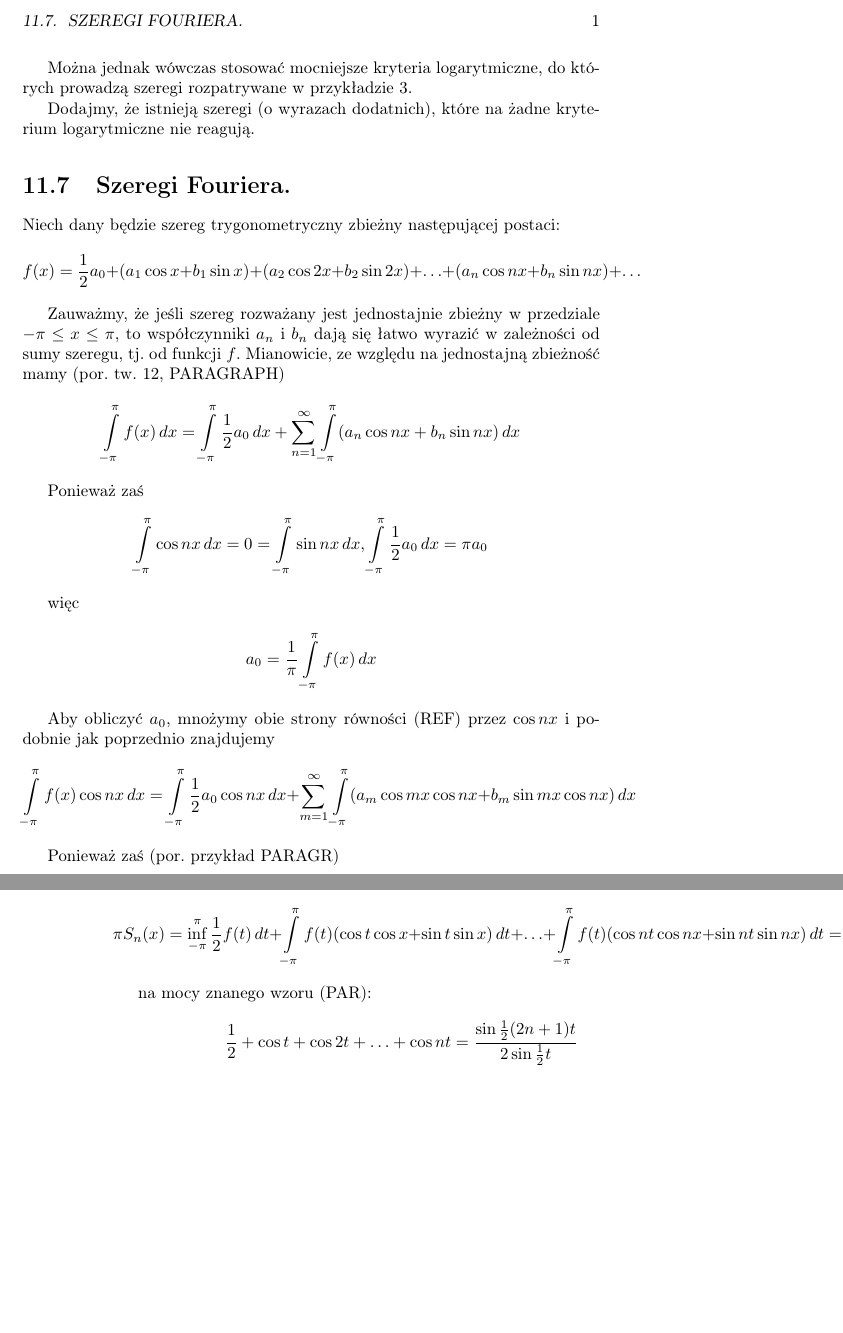
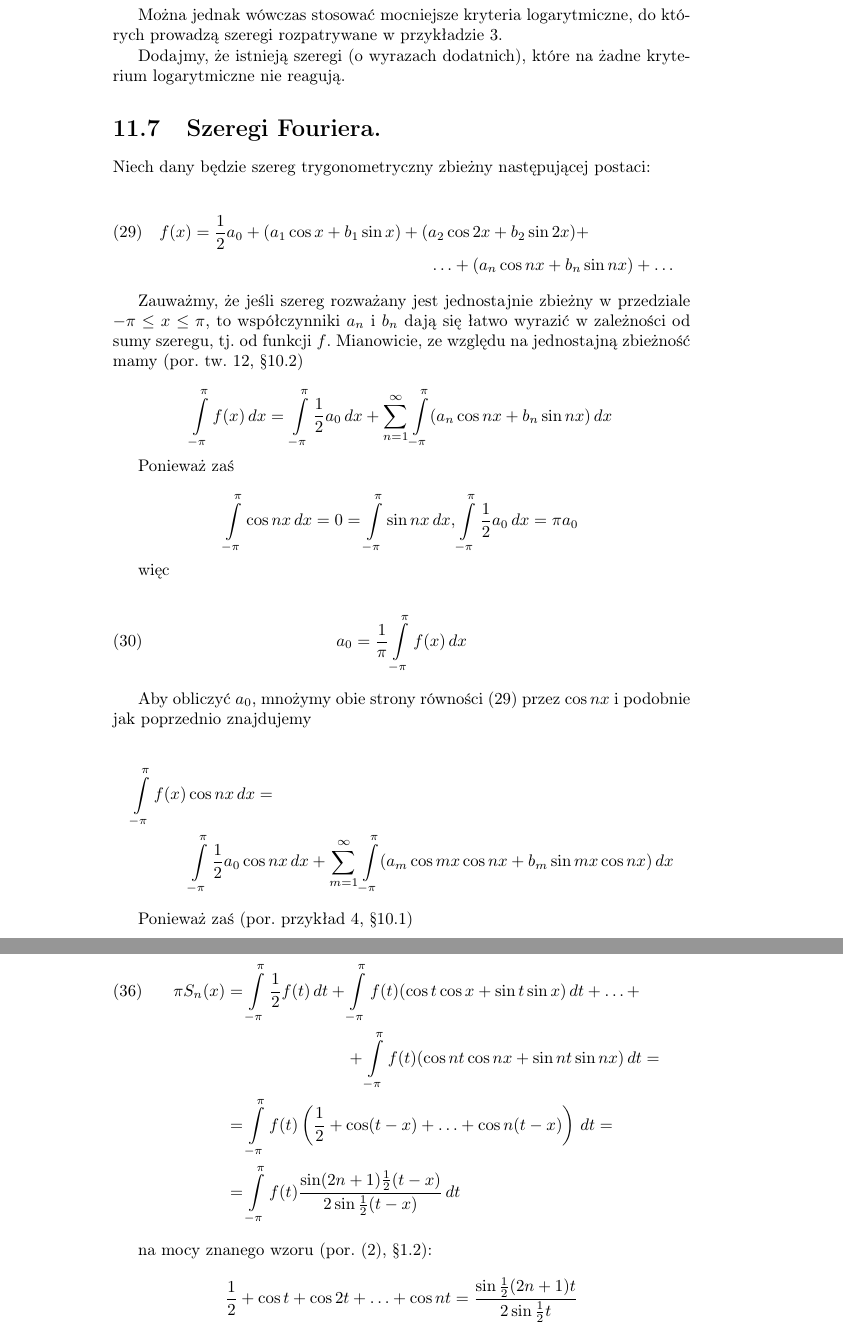
Before and after one commit to TAndronicus/latex-project, a LaTeX book (kur.tex): two parts of pages 1 and 2 of 2 before the commit and two parts of pages 1 and 3 of 3 after it, joined at a grey line, cut at the place of the change, the shorter picture padded with empty space. Compiled offline with pdfLaTeX.

Commit message:
Style fixes 4 equations

```diff
--- a/kur.tex
+++ b/kur.tex
@@ -1,15 +1,20 @@
-\documentclass{book}
+\documentclass[leqno]{book}
 \usepackage[polish]{babel}
 \usepackage[T1]{fontenc}
 \usepackage[utf8]{inputenc}
 \usepackage{amsthm}
 \usepackage{thmtools}
+\usepackage{amsmath}
 
 \declaretheoremstyle[headindent=15pt, headfont=\scshape\bfseries]{theoremstyle}
 \declaretheorem[name=Twierdzenie, numbered=no, style=theoremstyle]{twierdzenie}
 
 \setcounter{chapter}{11}
 \setcounter{section}{6}
+\setcounter{page}{226}
+\setcounter{equation}{28}
+\counterwithout{equation}{section}
+
 
 \begin{document}
     Można jednak wówczas stosować mocniejsze kryteria logarytmiczne, do których prowadzą szeregi rozpatrywane w przykładzie 3.
@@ -20,14 +25,19 @@ Dodajmy, że istnieją szeregi (o wyrazach dodatnich), które na żadne kryteriu
 
     Niech dany będzie szereg trygonometryczny zbieżny następującej postaci:
 
-\[
-f(x) = \frac{1}{2} a_{0} + (a_1 \cos x + b_1 \sin x) + (a_2 \cos 2x + b_2 \sin 2x) + \ldots + (a_n \cos nx + b_n \sin nx) + \ldots
-\]
+    \begin{multline}
+        \label{eq:fourier}
+        f(x) = \frac{1}{2} a_{0} + (a_1 \cos x + b_1 \sin x) + (a_2 \cos 2x + b_2 \sin 2x) + \\
+        \ldots + (a_n \cos nx + b_n \sin nx) + \ldots
+    \end{multline}
 
-Zauważmy, że jeśli szereg rozważany jest jednostajnie zbieżny w przedziale $-\pi \leq x \leq \pi$, to współczynniki $a_n$ i $b_n$ dają się łatwo wyrazić w zależności od sumy szeregu, tj. od funkcji $f$. Mianowicie, ze względu na jednostajną zbieżność mamy (por. tw. 12, PARAGRAPH)
+    Zauważmy, że jeśli szereg rozważany jest jednostajnie zbieżny w przedziale $-\pi \leq x \leq \pi$,
+    to współczynniki $a_n$ i $b_n$ dają się łatwo wyrazić w zależności od sumy szeregu, tj. od funkcji $f$.
+    Mianowicie, ze względu na jednostajną zbieżność mamy (por. tw. 12, \S 10.2)
 
     \[
-\int\limits_{-\pi}^{\pi} f(x)\,dx = \int\limits_{-\pi}^{\pi} \frac{1}{2} a_0 \,dx + \sum_{n = 1}^{\infty} \int\limits_{-\pi}^{\pi} (a_n \cos nx + b_n \sin nx) \,dx
+        \int\limits_{-\pi}^{\pi} f(x)\,dx = \\ \int\limits_{-\pi}^{\pi} \frac{1}{2} a_0 \,dx +
+        \sum_{n = 1}^{\infty} \int\limits_{-\pi}^{\pi} (a_n \cos nx + b_n \sin nx) \,dx
     \]
 
     Ponieważ zaś
@@ -39,14 +49,18 @@ Ponieważ zaś
 
     więc
 
-\[
+    \begin{equation}
+        \label{eq:el0}
         a_0 = \frac{1}{\pi} \int\limits_{-\pi}^{\pi} f(x) \,dx
-\]
+    \end{equation}
 
-Aby obliczyć $a_0$, mnożymy obie strony równości (REF) przez $\cos nx$ i podobnie jak poprzednio znajdujemy
+    Aby obliczyć $a_0$, mnożymy obie strony równości~\eqref{eq:fourier} przez $\cos nx$ i podobnie jak poprzednio znajdujemy
+
+    \begin{multline*}
+        \int\limits_{-\pi}^{\pi} f(x) \cos nx \,dx = \\ \int\limits_{-\pi}^{\pi} \frac{1}{2} a_0 \cos nx \,dx +
+        \sum_{m = 1}^{\infty} \int\limits_{-\pi}^{\pi} (a_m \cos mx \cos nx + b_m \sin mx \cos nx) \,dx
+    \end{multline*}
+
+    Ponieważ zaś (por. przykład 4, \S 10.1)
 
     \[
-\int\limits_{-\pi}^{\pi} f(x) \cos nx \,dx = \int\limits_{-\pi}^{\pi} \frac{1}{2} a_0 \cos nx \,dx + \sum_{m = 1}^{\infty} \int\limits_{-\pi}^{\pi} (a_m \cos mx \cos nx + b_m \sin mx \cos nx) \,dx
-\]
-
-Ponieważ zaś (por. przykład PARAGR)
@@ -96,8 +116,3 @@ f(x) = \lim_{n = \infty} S_n(x)
 
-Wymienione warunki pozwalają przekształcić wzór ROWN, jak następuje
+    Wymienione warunki pozwalają przekształcić wzór~\eqref{eq:sum}, jak następuje
 
-\[
-\pi S_n(x) = \inf\limits_{-\pi}^{\pi} \frac{1}{2} f(t) \,dt +
-\int\limits_{-\pi}^{\pi} f(t)(\cos t \cos x + \sin t \sin x) \,dt +
-\ldots +
-\int\limits_{-\pi}^{\pi} f(t)(\cos nt \cos nx + \sin nt \sin nx) \,dt =
@@ -107,5 +120,14 @@ Wymienione warunki pozwalają przekształcić wzór ROWN, jak następuje
+        \begin{align}
+            \pi S_n(x) & = \int\limits_{-\pi}^{\pi} \frac{1}{2} f(t) \,dt + \int\limits_{-\pi}^{\pi} f(t)(\cos t \cos x + \sin t \sin x) \,dt +
+            \ldots + \\
+            & \kern 6pc + \int\limits_{-\pi}^{\pi} f(t)(\cos nt \cos nx + \sin nt \sin nx) \,dt = \notag\\
+            & = \int\limits_{-\pi}^{\pi} f(t)\left(\frac{1}{2} + \cos (t -x) + \ldots + \cos n(t - x)\right) \,dt = \notag\\
+            & = \int\limits_{-\pi}^{\pi} f(t) \frac{\sin (2n + 1) \frac{1}{2} (t - x)}{2 \sin \frac{1}{2} (t - x)} \,dt \notag
+        \end{align}
+        \raisetag{3\baselineskip}
+    \end{gather}
 
-na mocy znanego wzoru (PAR):
+    na mocy znanego wzoru (por. (2), \S 1.2):
 
     \[
         \frac{1}{2} + \cos t + \cos 2t + \ldots + \cos nt = \frac{\sin \frac{1}{2} (2n + 1) t}{2 \sin \frac{1}{2} t}
```
Also changed, not shown: kur.tex (46 more changed lines). Lines whose indentation alone changed are shown as unchanged.
